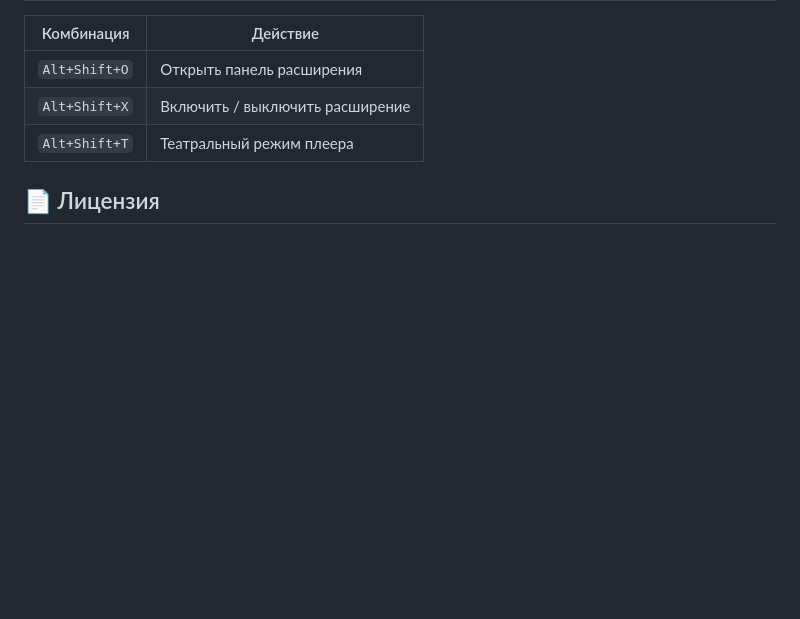
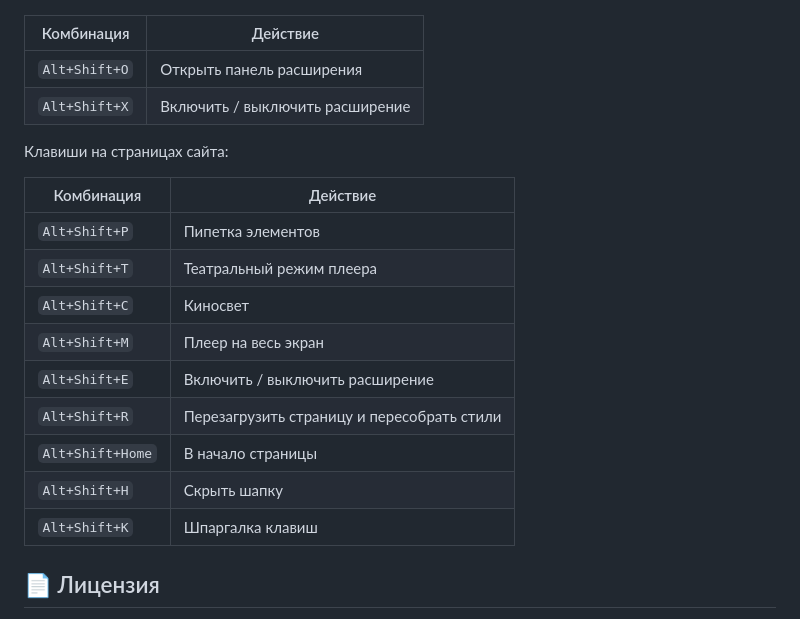
Before and after one commit to Doxinger/AnimeonStudio, a Markdown page: README.md, the part around one of its changes. Drawn GitHub-style; blank space fills up the shorter version.

```diff
--- a/README.md
+++ b/README.md
@@ -54,7 +60,20 @@
 |-----------------|---------------------------------|
 | `Alt+Shift+O`   | Открыть панель расширения       |
 | `Alt+Shift+X`   | Включить / выключить расширение |
-| `Alt+Shift+T`   | Театральный режим плеера        |
+
+Клавиши на страницах сайта:
+
+| Комбинация       | Действие                                |
+|------------------|-----------------------------------------|
+| `Alt+Shift+P`    | Пипетка элементов                       |
+| `Alt+Shift+T`    | Театральный режим плеера                |
+| `Alt+Shift+C`    | Киносвет                                |
+| `Alt+Shift+M`    | Плеер на весь экран                     |
+| `Alt+Shift+E`    | Включить / выключить расширение         |
+| `Alt+Shift+R`    | Перезагрузить страницу и пересобрать стили |
+| `Alt+Shift+Home` | В начало страницы                       |
+| `Alt+Shift+H`    | Скрыть шапку                            |
+| `Alt+Shift+K`    | Шпаргалка клавиш                        |
 
 ## 📄 Лицензия
 
```
Also changed, not shown: other parts of README.md (+18 -12 lines).
